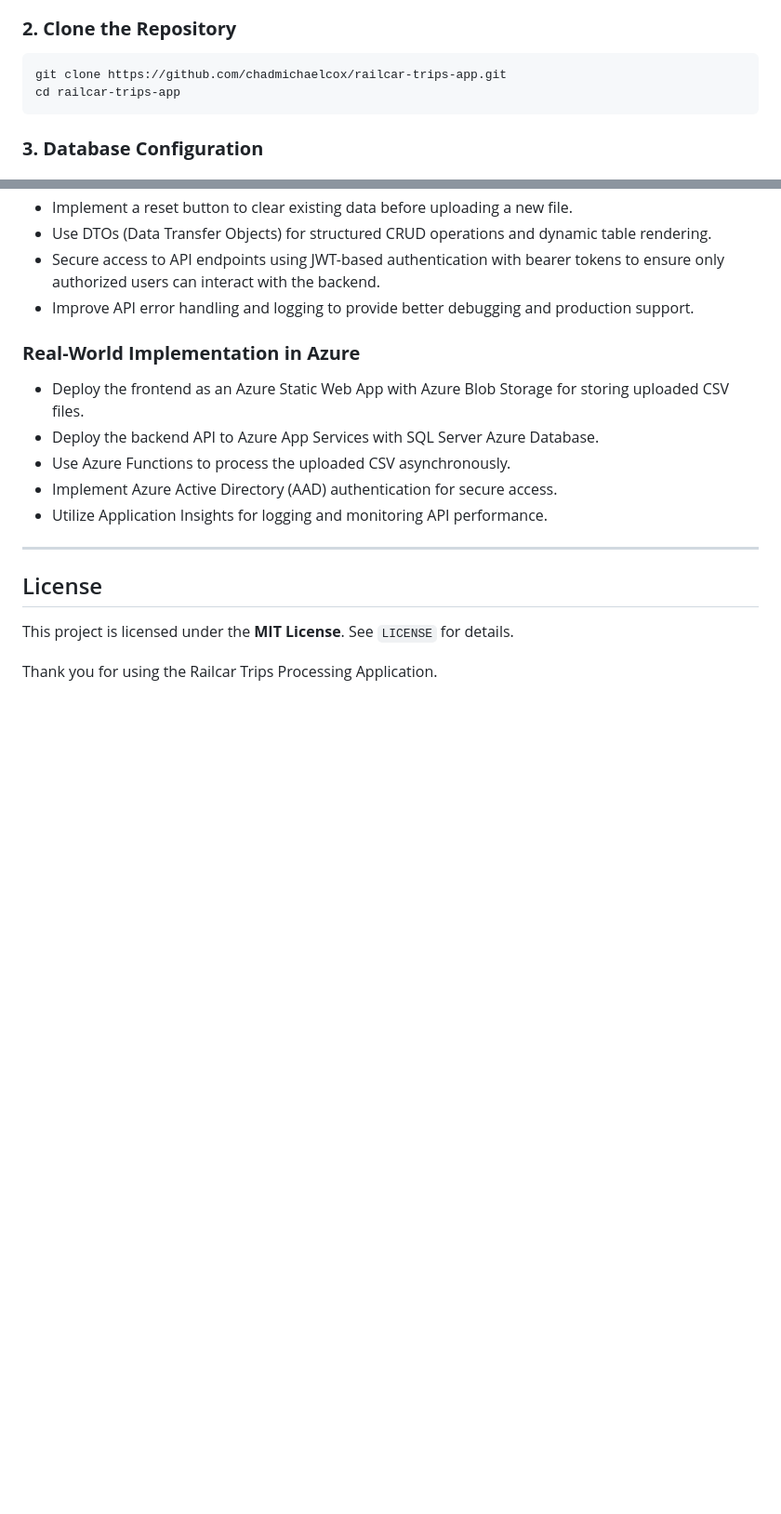
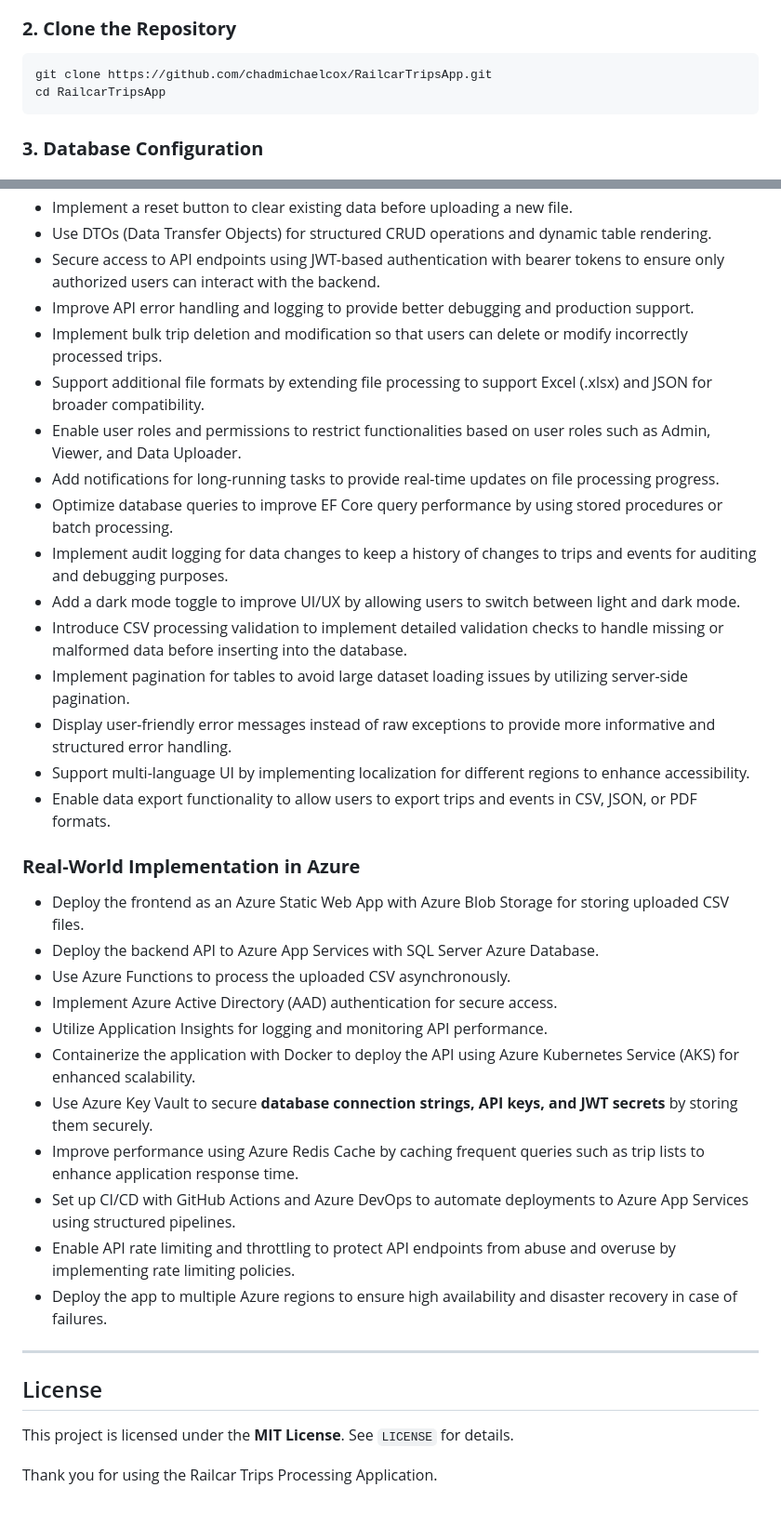
Before and after one commit to chadmichaelcox/RailcarTripsApp, a Markdown page: README.md, 2 parts joined by grey strips. Shown at 93% size. Rendered like a GitHub page; blank space fills up the shorter version.

````diff
--- a/README.md
+++ b/README.md
@@ -53,8 +53,8 @@ Ensure you have the following installed:
 ### **2. Clone the Repository**
 
 ```sh
-git clone https://github.com/chadmichaelcox/railcar-trips-app.git
-cd railcar-trips-app
+git clone https://github.com/chadmichaelcox/RailcarTripsApp.git
+cd RailcarTripsApp
 ```
 
 ### **3. Database Configuration**
@@ -187,6 +193,19 @@ These requests upload `canadian_cities.csv` and `event_code_definitions.csv` to
 - Use DTOs (Data Transfer Objects) for structured CRUD operations and dynamic table rendering.
 - Secure access to API endpoints using JWT-based authentication with bearer tokens to ensure only authorized users can interact with the backend.
 - Improve API error handling and logging to provide better debugging and production support.
+- Implement bulk trip deletion and modification so that users can delete or modify incorrectly processed trips.
+- Support additional file formats by extending file processing to support Excel (.xlsx) and JSON for broader compatibility.
+- Enable user roles and permissions to restrict functionalities based on user roles such as Admin, Viewer, and Data Uploader.
+- Add notifications for long-running tasks to provide real-time updates on file processing progress.
+- Optimize database queries to improve EF Core query performance by using stored procedures or batch processing.
+- Implement audit logging for data changes to keep a history of changes to trips and events for auditing and debugging purposes.
+- Add a dark mode toggle to improve UI/UX by allowing users to switch between light and dark mode.
+- Introduce CSV processing validation to implement detailed validation checks to handle missing or malformed data before inserting into the database.
+- Implement pagination for tables to avoid large dataset loading issues by utilizing server-side pagination.
+- Display user-friendly error messages instead of raw exceptions to provide more informative and structured error handling.
+- Support multi-language UI by implementing localization for different regions to enhance accessibility.
+- Enable data export functionality to allow users to export trips and events in CSV, JSON, or PDF formats.
+
 
 ### **Real-World Implementation in Azure**
 
@@ -195,6 +214,12 @@ These requests upload `canadian_cities.csv` and `event_code_definitions.csv` to
 - Use Azure Functions to process the uploaded CSV asynchronously.
 - Implement Azure Active Directory (AAD) authentication for secure access.
 - Utilize Application Insights for logging and monitoring API performance.
+- Containerize the application with Docker to deploy the API using Azure Kubernetes Service (AKS) for enhanced scalability.
+- Use Azure Key Vault to secure **database connection strings, API keys, and JWT secrets** by storing them securely.
+- Improve performance using Azure Redis Cache by caching frequent queries such as trip lists to enhance application response time.
+- Set up CI/CD with GitHub Actions and Azure DevOps to automate deployments to Azure App Services using structured pipelines.
+- Enable API rate limiting and throttling to protect API endpoints from abuse and overuse by implementing rate limiting policies.
+- Deploy the app to multiple Azure regions to ensure high availability and disaster recovery in case of failures.
 
 ---
 
````
Also changed, not shown: other parts of README.md (+17 -11 lines).
